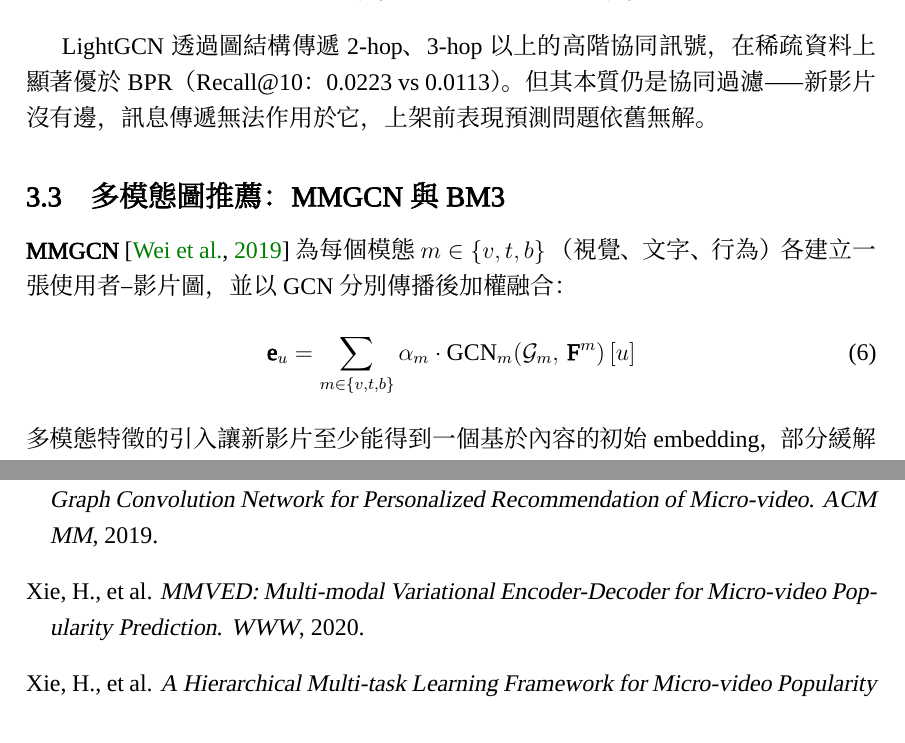
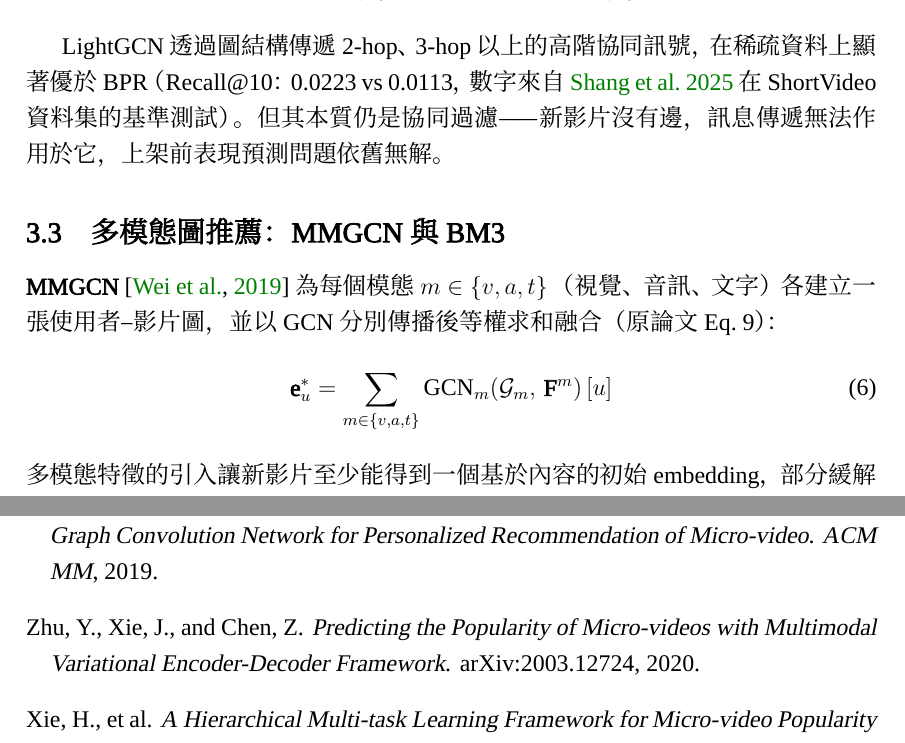
Before and after one commit to roy891030/shortvideo_mmgcn_poc, a LaTeX document (docs/final_project_report.tex): two parts of pages 4 and 15 of 15, joined at a grey line, cut so that both start at the same text. Compiled offline with XeLaTeX; a missing font is replaced by an installed copy or a similar font.

Commit message:
docs: correct 5 literature errors found by cross-reference
- MMGCN: fix modality set {v,t,b} → {v,a,t} (acoustic, not behavior)
- MMGCN: remove spurious α_m weights; original paper uses unweighted sum
- LightGCN vs BPR Recall@10 numbers: add citation to shang2025shortvideo
- MMVED bibitem: fix first author Xie → Zhu (Yaochen Zhu et al., Wuhan Univ.)
- MMVED bibitem: correct title to match actual paper

Co-Authored-By: Claude Sonnet 4.6 <noreply@anthropic.com>

```diff
--- a/docs/final_project_report.tex
+++ b/docs/final_project_report.tex
@@ -308,18 +308,18 @@ $\mathcal{G} = (\mathcal{U}\cup\mathcal{I},\,\mathcal{O}^+)$，
 \end{equation}
 
 LightGCN 透過圖結構傳遞 2-hop、3-hop 以上的高階協同訊號，
-在稀疏資料上顯著優於 BPR（Recall@10：0.0223 vs 0.0113）。
+在稀疏資料上顯著優於 BPR（Recall@10：0.0223 vs 0.0113，數字來自 \citealt{shang2025shortvideo} 在 ShortVideo 資料集的基準測試）。
 但其本質仍是協同過濾——新影片沒有邊，
 訊息傳遞無法作用於它，上架前表現預測問題依舊無解。
 
 \subsection{多模態圖推薦：MMGCN 與 BM3}
 
-\textbf{MMGCN} \citep{wei2019mmgcn} 為每個模態 $m\in\{v,t,b\}$
-（視覺、文字、行為）各建立一張使用者–影片圖，
-並以 GCN 分別傳播後加權融合：
+\textbf{MMGCN} \citep{wei2019mmgcn} 為每個模態 $m\in\{v,a,t\}$
+（視覺、音訊、文字）各建立一張使用者–影片圖，
+並以 GCN 分別傳播後等權求和融合（原論文 Eq.~9）：
 \begin{equation}
-  \mathbf{e}_u = \sum_{m\in\{v,t,b\}}
-    \alpha_m \cdot \mathrm{GCN}_m\!\left(\mathcal{G}_m,\,\mathbf{F}^m\right)[u]
+  \mathbf{e}_u^* = \sum_{m\in\{v,a,t\}}
+    \mathrm{GCN}_m\!\left(\mathcal{G}_m,\,\mathbf{F}^m\right)[u]
   \label{eq:mmgcn}
 \end{equation}
 多模態特徵的引入讓新影片至少能得到一個基於內容的初始embedding，
@@ -896,11 +896,11 @@ Wei, Y., Wang, X., Nie, L., He, X., Hong, R., and Chua, T.-S.
   Recommendation of Micro-video}.
 \newblock \textit{ACM MM}, 2019.
 
-\bibitem[Xie et al.(2020)]{xie2020mmved}
-Xie, H., et al.
-\newblock \emph{MMVED: Multi-modal Variational Encoder-Decoder for Micro-video
-  Popularity Prediction}.
-\newblock \textit{WWW}, 2020.
+\bibitem[Zhu et al.(2020)]{zhu2020mmved}
+Zhu, Y., Xie, J., and Chen, Z.
+\newblock \emph{Predicting the Popularity of Micro-videos with Multimodal
+  Variational Encoder-Decoder Framework}.
+\newblock arXiv:2003.12724, 2020.
 
 \bibitem[Xie et al.(2021)]{xie2021hmmved}
 Xie, H., et al.
```
Also changed, not shown: docs/final_project_report.tex (2 more changed lines).
